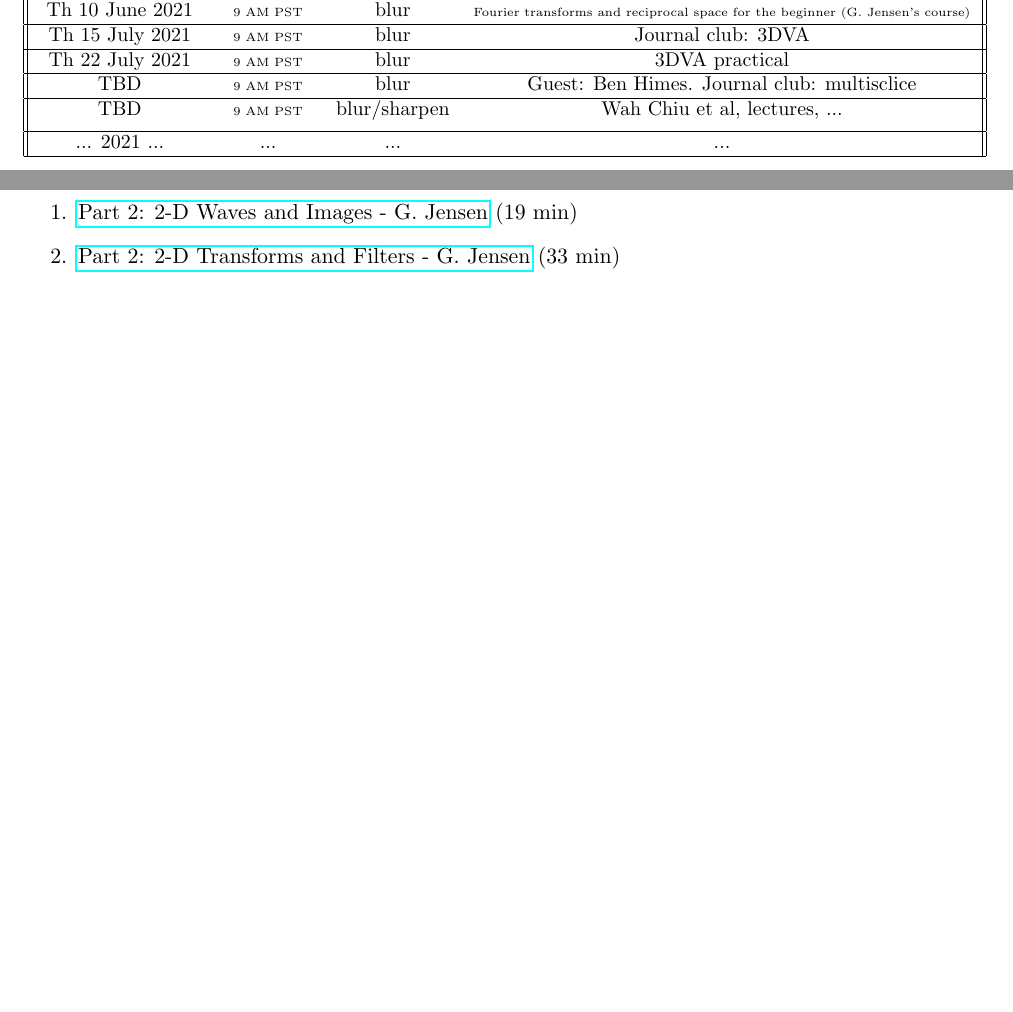
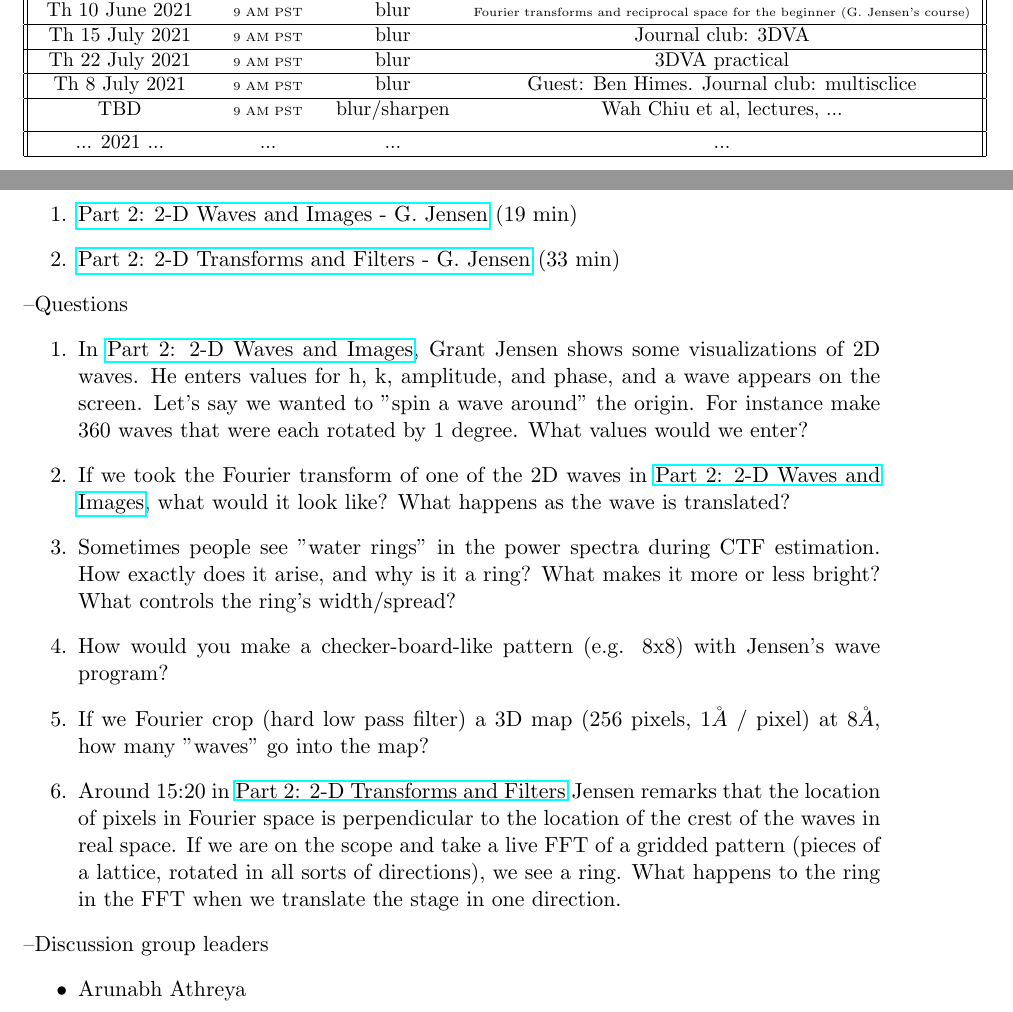
Before and after one commit to geoffwoollard/learn_cryoem_math, a LaTeX document (cryoem-group-study-meeting/meeting.tex): two parts of pages 3 and 8 of 30 before the commit and two parts of pages 3 and 8 of 31 after it, joined at a grey line, cut so that both start at the same text, the shorter picture padded with empty space. Compiled offline with pdfLaTeX.

Commit message:
jensen fourier questions

```diff
--- a/cryoem-group-study-meeting/meeting.tex
+++ b/cryoem-group-study-meeting/meeting.tex
@@ -94,11 +94,11 @@ Th 3 June 2021 & \tiny{9 AM PST} & blur/sharpen & office hours  \\
  \hline
 Th 10 June 2021 & \tiny{9 AM PST} & blur & \tiny{Fourier transforms and reciprocal space for the beginner (G. Jensen's course)}  \\
  \hline
- Th 15 July 2021 & \tiny{9 AM PST} & blur & Journal club: 3DVA \\
+Th 15 July 2021 & \tiny{9 AM PST} & blur & Journal club: 3DVA \\
  \hline
- Th 22 July 2021 & \tiny{9 AM PST} & blur & 3DVA practical \\
+Th 22 July 2021 & \tiny{9 AM PST} & blur & 3DVA practical \\
  \hline
-TBD & \tiny{9 AM PST} & blur & Guest: Ben Himes. Journal club: multisclice  \\
+Th 8 July 2021 & \tiny{9 AM PST} & blur & Guest: Ben Himes. Journal club: multisclice  \\
  \hline
 TBD & \tiny{9 AM PST} & blur/sharpen & Wah Chiu et al, lectures, ...  \\ [1ex]
  \hline
@@ -206,13 +206,18 @@ We will use the Slack channel 'cryoem\_study\_group' for asynchronous chat. Plea
 %	\item \href{https://youtu.be/INtehLmqfmA}{Part 2: 3-D Waves and Transforms - G. Jensen} (13 min)
 %	\item \href{https://youtu.be/MQm6ZP1F6ms}{Part 2: Convolution and Cross-Correlation - G. Jensen} (15 min)
 	\end{enumerate}
-%\textendash {Questions}
-%\begin{enumerate}
-%	\item Install
-%\end{enumerate}
-%\textendash {Discussion group leaders}
-%\begin{enumerate}
-%	\item Arunabh Athreya
-%\end{enumerate}
+\textendash {Questions}
+\begin{enumerate}
+	\item In \href{https://youtu.be/nyk75ufbP74}{Part 2: 2-D Waves and Images}, Grant Jensen shows some visualizations of 2D waves. He enters values for h, k, amplitude, and phase, and a wave appears on the screen. Let's say we wanted to "spin a wave around" the origin. For instance make 360 waves that were each rotated by 1 degree. What values would we enter?
+	\item If we took the Fourier transform of one of the 2D waves in \href{https://youtu.be/nyk75ufbP74}{Part 2: 2-D Waves and Images}, what would it look like? What happens as the wave is translated?
+	\item Sometimes people see "water rings" in the power spectra during CTF estimation. How exactly does it arise, and why is it a ring? What makes it more or less bright? What controls the ring's width/spread?
+	\item How would you make a checker-board-like pattern (e.g. 8x8) with Jensen's wave program?
+	\item If we Fourier crop (hard low pass filter) a 3D map (256 pixels, $1 \AA$ / pixel) at $8 \AA$, how many "waves" go into the map?
+	\item Around 15:20 in \href{https://youtu.be/fEyLh9HqsWU?t=920s}{Part 2: 2-D Transforms and Filters} Jensen remarks that the location of pixels in Fourier space is perpendicular to the location of the crest of the waves in real space. If we are on the scope and take a live FFT of a gridded pattern (pieces of a lattice, rotated in all sorts of directions), we see a ring. What happens to the ring in the FFT when we translate the stage in one direction.
+\end{enumerate}
+\textendash {Discussion group leaders}
+\begin{itemize}
+	\item Arunabh Athreya
+\end{itemize}
 
 
```
Also changed, not shown: cryoem-group-study-meeting/meeting.pdf, cryoem-group-study-meeting/meeting.tex (4 more changed lines).
